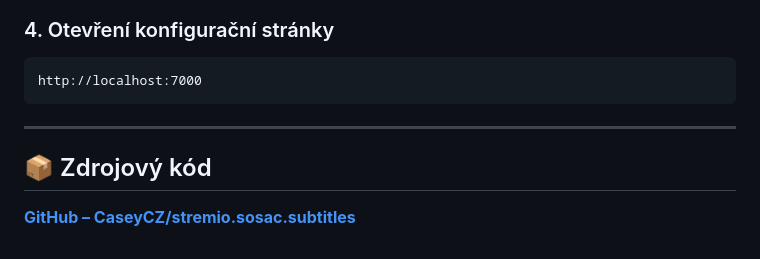
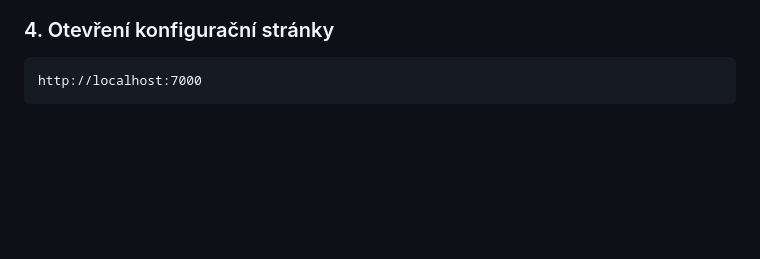
Before and after one commit to CaseyCZ/stremio.sosac.subtitles, a Markdown page: README.md, the part around one of its changes. Rendered like a GitHub page; blank space fills up the shorter version.

````diff
--- a/README.md
+++ b/README.md
@@ -84,9 +84,3 @@ Doplněk se ve výchozím nastavení spustí na portu **7000**, pokud není nast
 ```text
 http://localhost:7000
 ```
-
----
-
-## 📦 Zdrojový kód
-
-[**GitHub – CaseyCZ/stremio.sosac.subtitles**](https://github.com/CaseyCZ/stremio.sosac.subtitles)
````
Also changed, not shown: other parts of README.md (+1 -1 lines).
